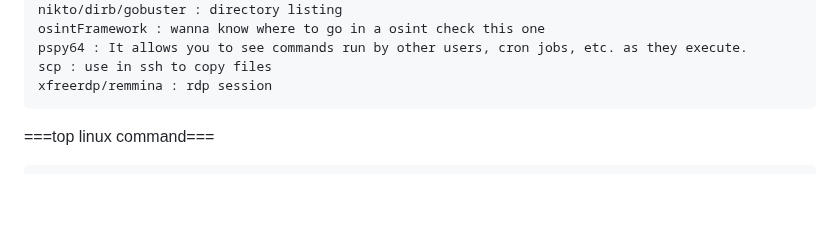
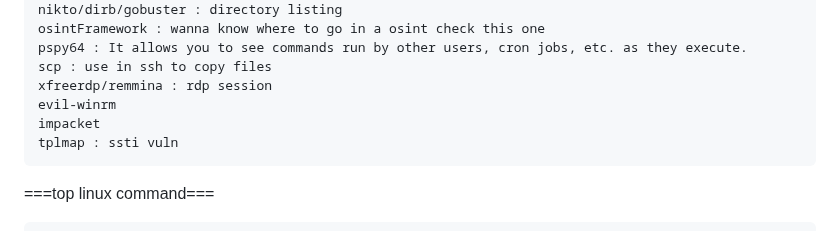
Before and after one commit to djefferson-saintilus/tryhackme, a Markdown page: chall100boxes/cheatsheet.md, the part around the change. Drawn GitHub-style; blank space fills up the shorter version.

````diff
--- a/chall100boxes/cheatsheet.md
+++ b/chall100boxes/cheatsheet.md
@@ -290,6 +290,9 @@ osintFramework : wanna know where to go in a osint check this one
 pspy64 : It allows you to see commands run by other users, cron jobs, etc. as they execute.
 scp : use in ssh to copy files
 xfreerdp/remmina : rdp session
+evil-winrm
+impacket
+tplmap : ssti vuln
 ```
 
 ===top  linux command===
````
